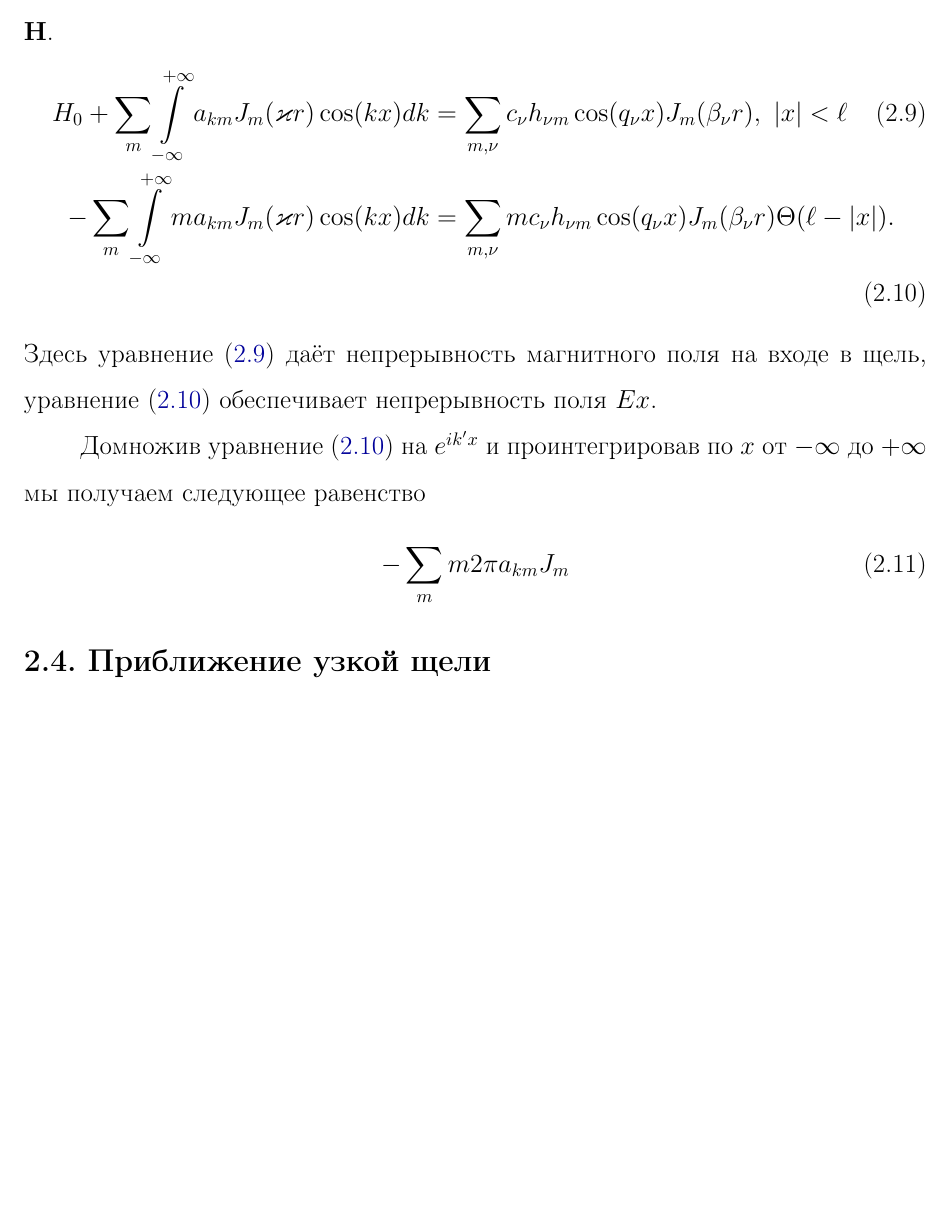
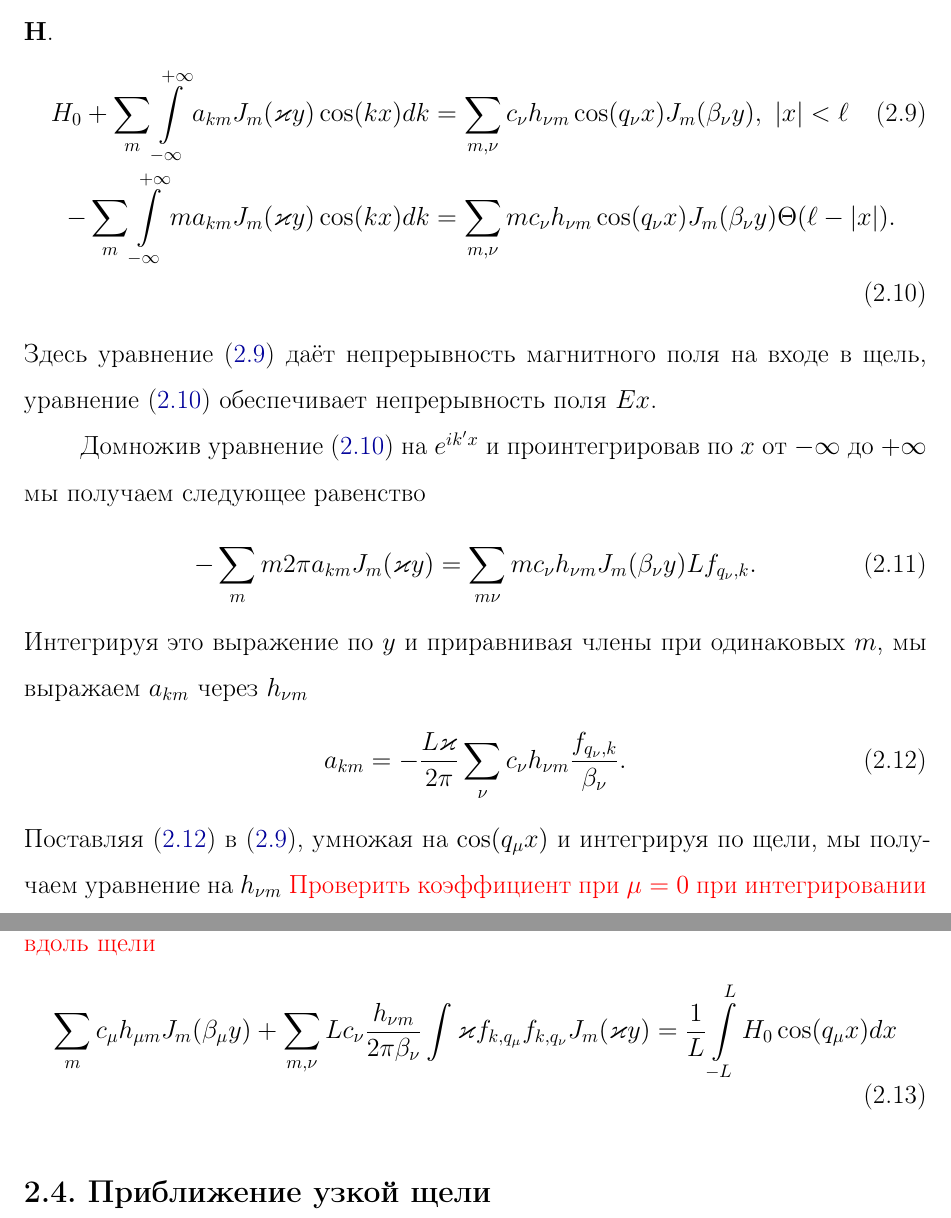
Before and after one commit to alextusnin/master_thesis, a LaTeX thesis (Thesis_Tusnin.tex, which reads mainsection.tex): part of page 19 of 22 before the commit and two parts of pages 19 and 20 of 23 after it, the two joined at a grey line, cut so that both start at the same text, the shorter picture padded with empty space. Compiled offline with pdfLaTeX.

```diff
--- a/mainsection.tex
+++ b/mainsection.tex
@@ -368,14 +368,23 @@
 \section{Сшивка полей при $z = 0$}
 Найдём коэффициенты $h_{\nu m}$ и $a_{km}$. Граничными условиями для полей $\mathbf{E}$ и $\mathbf{H}$.
 \begin{align}
-    H_0 +  \sum_{m} \int_{-\infty}^{+\infty} a_{km} J_m(\varkappa r) \cos(k x) dk &= \sum_{m,\nu}c_\nu h_{\nu m}\cos(q_\nu x) J_m(\beta_\nu r), \ \abs{x} < \ell\label{eq:H_3d}  \\
-    -\sum_{m} \int_{-\infty}^{+\infty} m a_{km} J_m(\varkappa r) \cos(k x) dk &= \sum_{m,\nu}m c_\nu h_{\nu m}\cos(q_\nu x) J_m(\beta_\nu r)\Theta(\ell- \abs{x})  \label{eq:Ex_3d}.
+    H_0 +  \sum_{m} \int_{-\infty}^{+\infty} a_{km} J_m(\varkappa y) \cos(k x) dk &= \sum_{m,\nu}c_\nu h_{\nu m}\cos(q_\nu x) J_m(\beta_\nu y), \ \abs{x} < \ell\label{eq:H_3d}  \\
+    -\sum_{m} \int_{-\infty}^{+\infty} m a_{km} J_m(\varkappa y) \cos(k x) dk &= \sum_{m,\nu}m c_\nu h_{\nu m}\cos(q_\nu x) J_m(\beta_\nu y)\Theta(\ell- \abs{x})  \label{eq:Ex_3d}.
 \end{align}
 Здесь уравнение~(\ref{eq:H_3d}) даёт непрерывность магнитного поля на входе в щель, уравнение~(\ref{eq:Ex_3d}) обеспечивает непрерывность поля $Ex$.
 
 Домножив уравнение~(\ref{eq:Ex_3d}) на $e^{i k' x}$ и проинтегрировав по $x$ от $-\infty$ до $+\infty$ мы получаем следующее равенство
 \begin{equation}
-    -\sum_m m 2\pi a_{km} J_m{}
+    -\sum_m m 2\pi a_{km} J_m(\varkappa y) = \sum_{m \nu} m c_\nu h_{\nu m} J_m(\beta_\nu y) L f_{q_\nu,k}.
+\end{equation}
+Интегрируя это выражение по $y$ и приравнивая члены при одинаковых $m$, мы выражаем $a_{km}$ через $h_{\nu m}$
+\begin{equation}
+    a_{km} = -\frac{L\varkappa}{2 \pi} \sum_{\nu} c_\nu h_{\nu m} \frac{f_{q_\nu,k}}{\beta_\nu}.
+    \label{eq:akm_3D}
+\end{equation}
+Поставляя~(\ref{eq:akm_3D}) в~(\ref{eq:H_3d}), умножая на $\cos(q_\mu x)$ и интегрируя по щели, мы получаем уравнение на $h_{\nu m}$ \textcolor{red}{Проверить коэффициент при $\mu =0$ при интегрировании вдоль щели}
+\begin{equation}
+    \sum_m c_\mu h_{\mu m} J_m(\beta_\mu y) + \sum_{m,\nu} L c_\nu \frac{h_{\nu m}}{2\pi \beta_\nu} \int \varkappa f_{k,q_\mu}f_{k,q_\nu} J_m(\varkappa y) = \frac{1}{L}\int_{-L}^{L} H_0 \cos(q_\mu x) dx
 \end{equation}
 \section{Приближение узкой щели}
 
```
